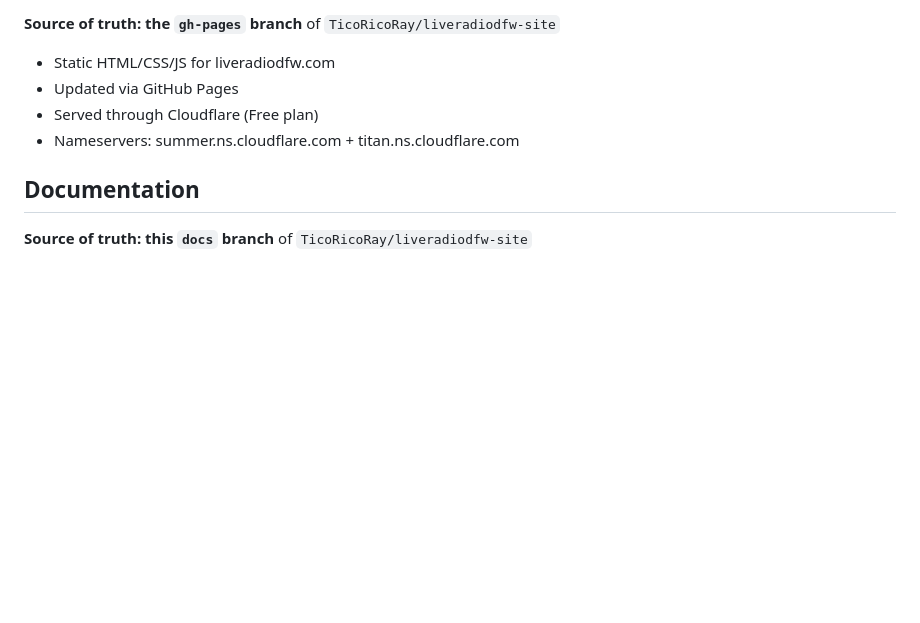
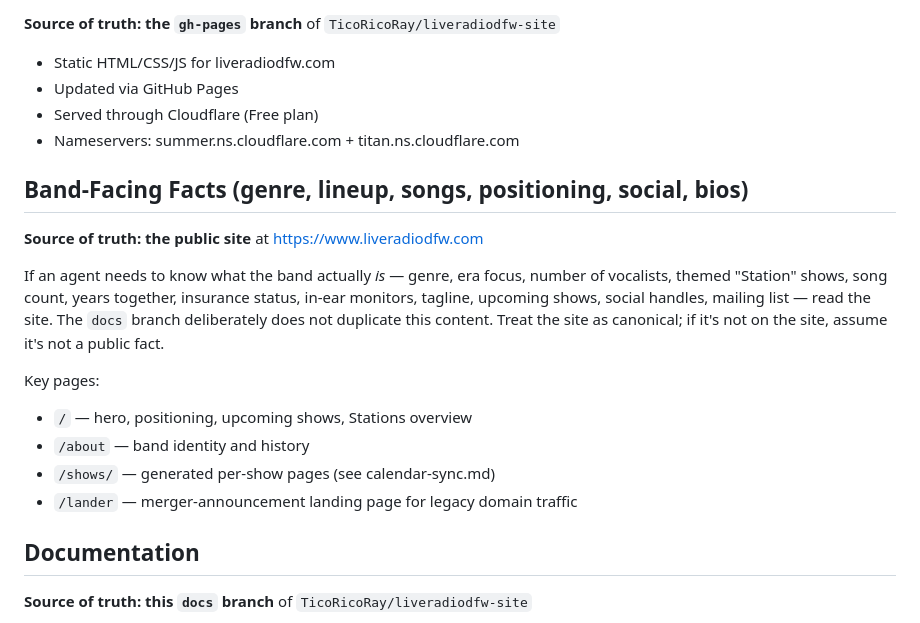
Before and after one commit to TicoRicoRay/liveradiodfw-site, a Markdown page: docs/architecture/sources-of-truth.md, the part around the change. Drawn GitHub-style; blank space fills up the shorter version.

```diff
--- a/docs/architecture/sources-of-truth.md
+++ b/docs/architecture/sources-of-truth.md
@@ -46,6 +46,18 @@ Band fees, splits, 1099s, tax records — stored outside this repo. Nothing fina
 - Served through Cloudflare (Free plan)
 - Nameservers: summer.ns.cloudflare.com + titan.ns.cloudflare.com
 
+## Band-Facing Facts (genre, lineup, songs, positioning, social, bios)
+
+**Source of truth: the public site** at https://www.liveradiodfw.com
+
+If an agent needs to know what the band actually _is_ — genre, era focus, number of vocalists, themed "Station" shows, song count, years together, insurance status, in-ear monitors, tagline, upcoming shows, social handles, mailing list — read the site. The `docs` branch deliberately does not duplicate this content. Treat the site as canonical; if it's not on the site, assume it's not a public fact.
+
+Key pages:
+- `/` — hero, positioning, upcoming shows, Stations overview
+- `/about` — band identity and history
+- `/shows/` — generated per-show pages (see calendar-sync.md)
+- `/lander` — merger-announcement landing page for legacy domain traffic
+
 ## Documentation
 
 **Source of truth: this `docs` branch** of `TicoRicoRay/liveradiodfw-site`
```
Also changed, not shown: docs/project-plan.md (+11 -12 lines).
